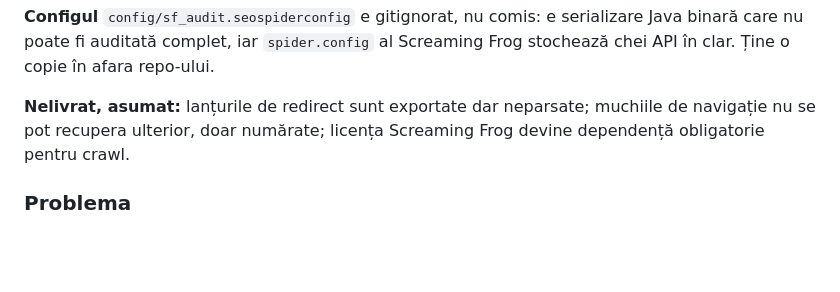
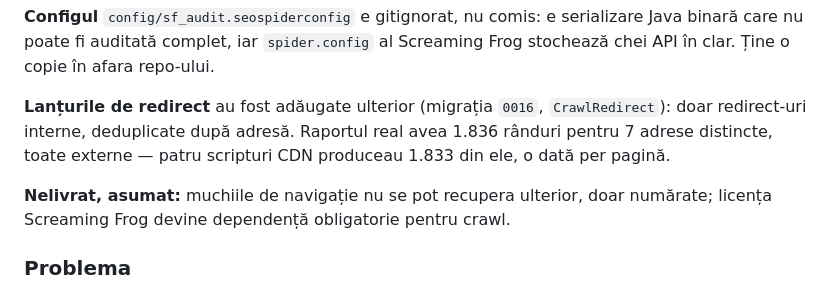
Before and after one commit to cosminstan90/nrankai-tool, a Markdown page: docs/IMPROVEMENTS_PLAN.md, the part around the change. GitHub-like rendering; blank space fills up the shorter version.

Commit message:
docs: note redirect chain parsing as delivered
Co-Authored-By: Claude Opus 5 <noreply@anthropic.com>

```diff
--- a/docs/IMPROVEMENTS_PLAN.md
+++ b/docs/IMPROVEMENTS_PLAN.md
@@ -323,9 +323,13 @@ cu test de regresie.
 serializare Java binară care nu poate fi auditată complet, iar `spider.config`
 al Screaming Frog stochează chei API în clar. Ține o copie în afara repo-ului.
 
-**Nelivrat, asumat:** lanțurile de redirect sunt exportate dar neparsate;
-muchiile de navigație nu se pot recupera ulterior, doar numărate; licența
-Screaming Frog devine dependență obligatorie pentru crawl.
+**Lanțurile de redirect** au fost adăugate ulterior (migrația `0016`,
+`CrawlRedirect`): doar redirect-uri interne, deduplicate după adresă. Raportul
+real avea 1.836 rânduri pentru 7 adrese distincte, toate externe — patru
+scripturi CDN produceau 1.833 din ele, o dată per pagină.
+
+**Nelivrat, asumat:** muchiile de navigație nu se pot recupera ulterior, doar
+numărate; licența Screaming Frog devine dependență obligatorie pentru crawl.
 
 ### Problema
 
```
